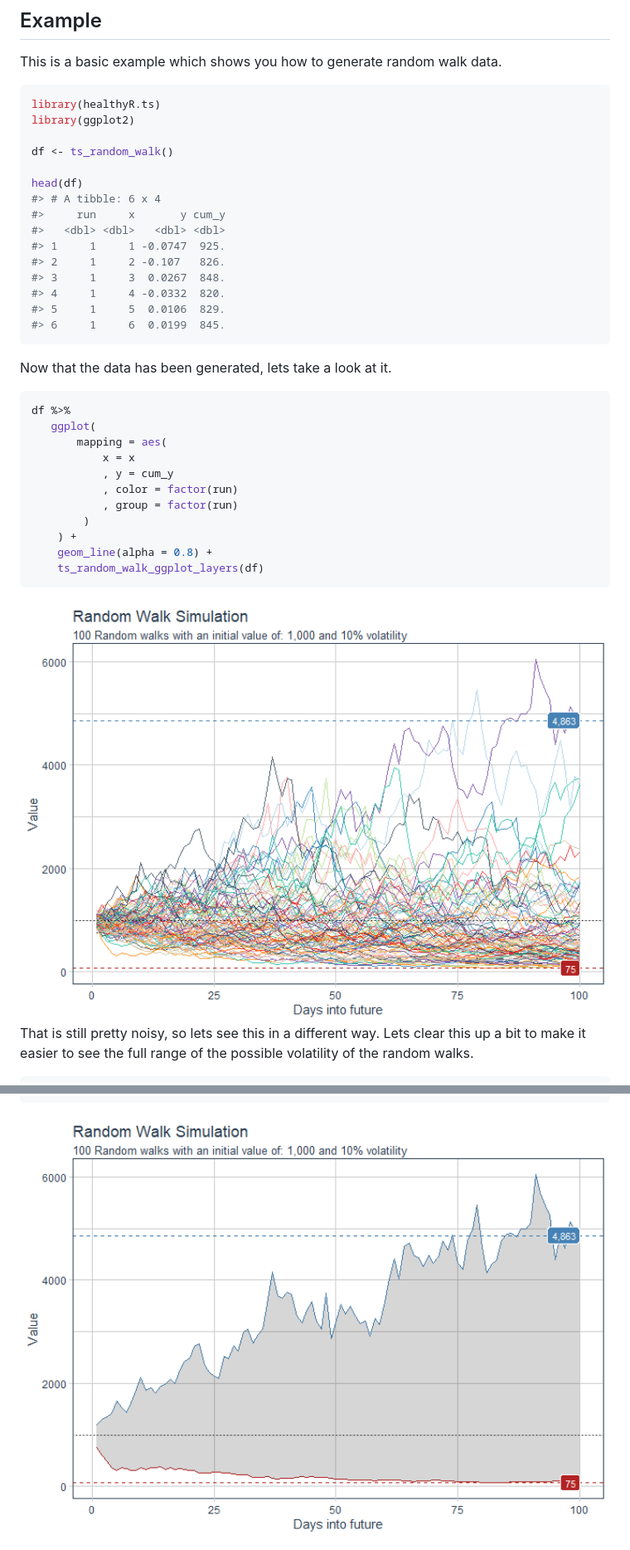
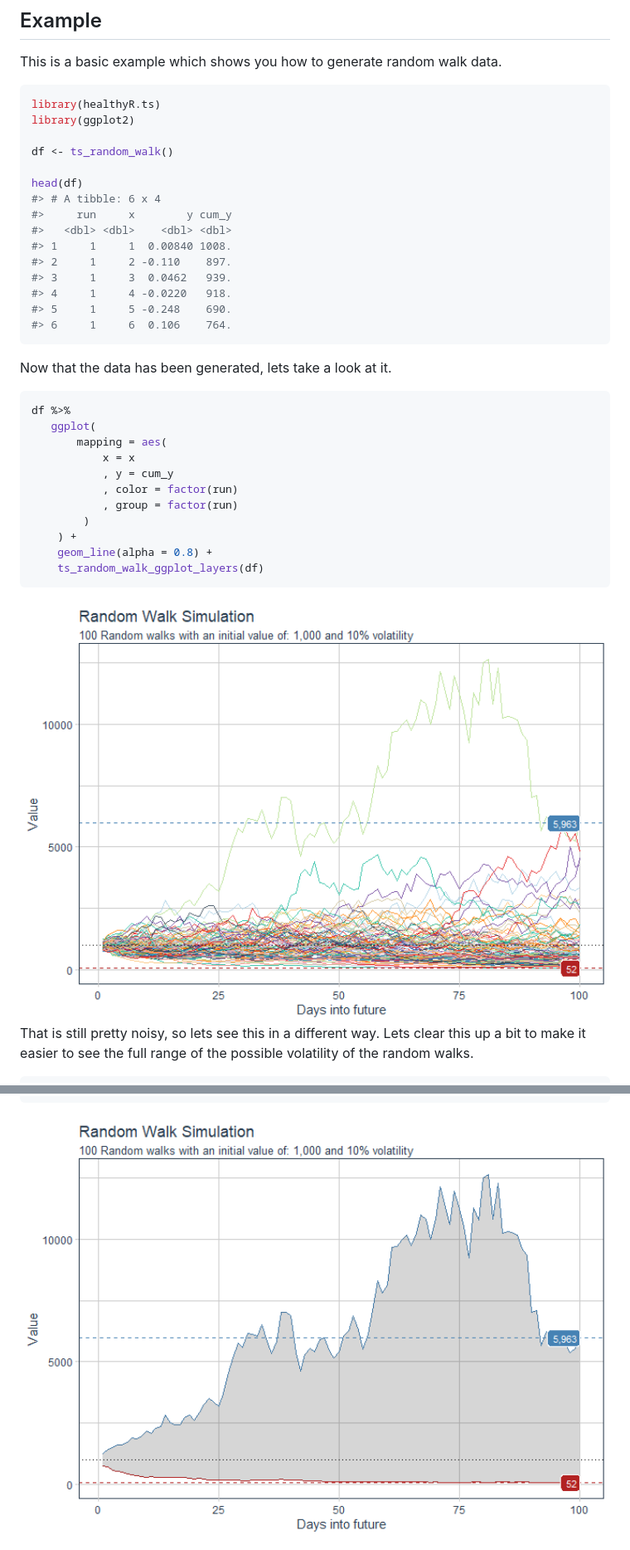
Before and after one commit to spsanderson/healthyR.ts, a Markdown page: README.md, 2 parts joined by grey strips. Shown: that part at 83% size. Rendered like a GitHub page; pictures changed too: man/figures/README-ts_random_walk_ggplot_layers-1.png, man/figures/README-unnamed-chunk-2-1.png.

Commit message:
getting ready for CRAN submission

````diff
--- a/README.md
+++ b/README.md
@@ -41,14 +42,14 @@ df <- ts_random_walk()
 
 head(df)
 #> # A tibble: 6 x 4
-#>     run     x       y cum_y
-#>   <dbl> <dbl>   <dbl> <dbl>
-#> 1     1     1 -0.0747  925.
-#> 2     1     2 -0.107   826.
-#> 3     1     3  0.0267  848.
-#> 4     1     4 -0.0332  820.
-#> 5     1     5  0.0106  829.
-#> 6     1     6  0.0199  845.
+#>     run     x        y cum_y
+#>   <dbl> <dbl>    <dbl> <dbl>
+#> 1     1     1  0.00840 1008.
+#> 2     1     2 -0.110    897.
+#> 3     1     3  0.0462   939.
+#> 4     1     4 -0.0220   918.
+#> 5     1     5 -0.248    690.
+#> 6     1     6  0.106    764.
 ```
 
 Now that the data has been generated, lets take a look at it.
````
Also changed, not shown: other parts of README.md (+2 -1 lines), 1 other file.
